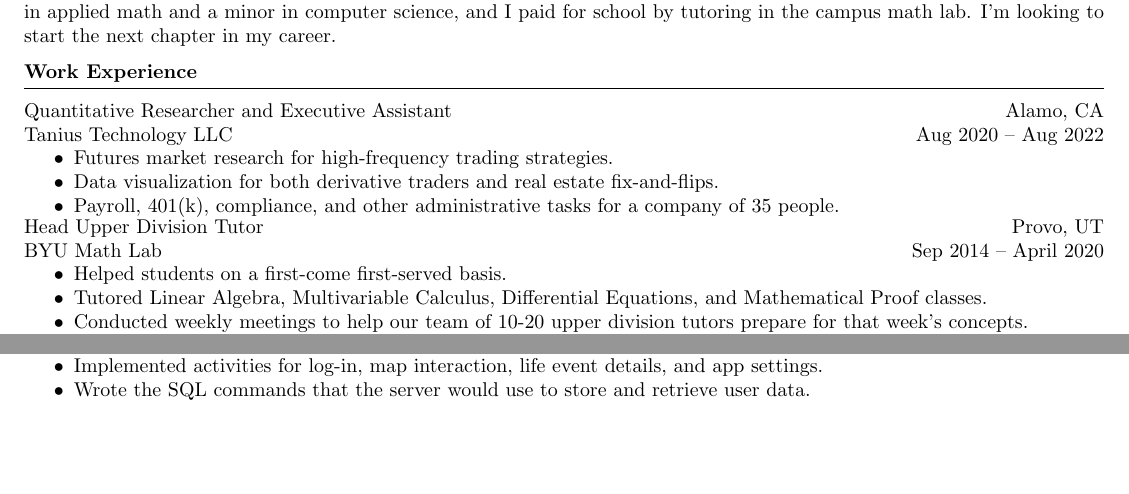
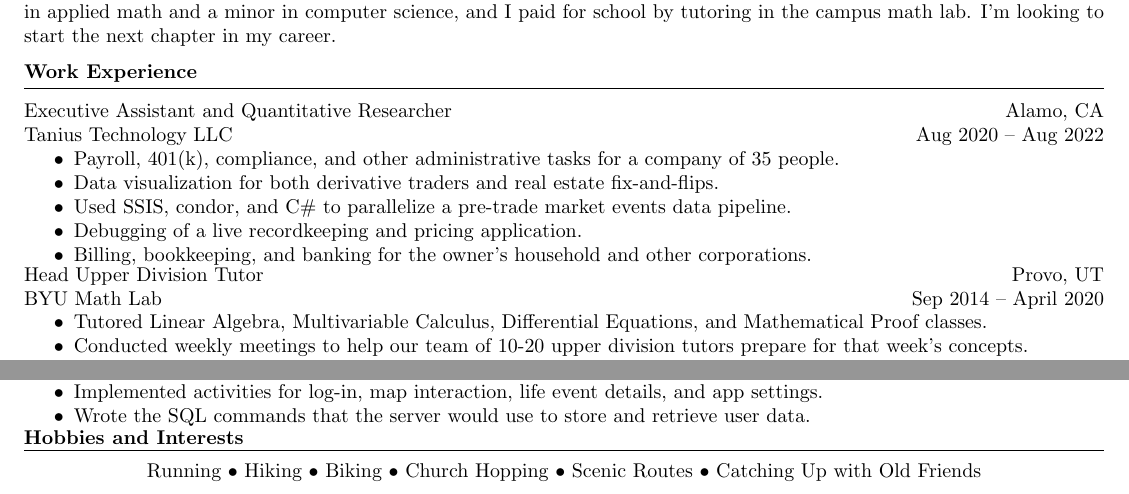
Before and after one commit to Logan-Schelly/resume, a LaTeX document (main.tex): two parts of pages 1 and 3 of 3, joined at a grey line, cut so that both start at the same text, the shorter picture padded with empty space. Compiled offline with pdfLaTeX.

Commit message:
Adding Tanius Experience

```diff
--- a/main.tex
+++ b/main.tex
@@ -94,16 +96,17 @@ I'm looking to start the next chapter in my career.
 \smallskip
 \hrule
 
-\jobInfo{Quantitative Researcher and Executive Assistant}{Alamo, CA}{Tanius Technology LLC}{Aug 2020 -- Aug 2022}
+\jobInfo{Executive Assistant and Quantitative Researcher}{Alamo, CA}{Tanius Technology LLC}{Aug 2020 -- Aug 2022}
 \begin{compactItemize}
-  \item Futures market research for high-frequency trading strategies.
+  \item Payroll, 401(k), compliance, and other administrative tasks for a company of 35 people.
   \item Data visualization for both derivative traders and real estate fix-and-flips.
-  \item Payroll, 401(k), compliance, and other administrative tasks for a company of 35 people.
+  \item Used SSIS, condor, and C\# to parallelize a pre-trade market events data pipeline.
+  \item Debugging of a live recordkeeping and pricing application.
+  \item Billing, bookkeeping, and banking for the owner's household and other corporations.
 \end{compactItemize}
 
 \jobInfo{Head Upper Division Tutor}{Provo, UT}{BYU Math Lab}{Sep 2014 -- April 2020}
 \begin{compactItemize}
-  \item Helped students on a first-come first-served basis.
   \item Tutored Linear Algebra, Multivariable Calculus, Differential Equations, and Mathematical Proof classes.
   \item Conducted weekly meetings to help our team of 10-20 upper division tutors prepare for that week's concepts.
   \item Coordinated exam reviews, and often taught them.  10 to 200 students attended, depending on enrollment and subject.
@@ -463,4 +462,16 @@ I'm looking to start the next chapter in my career.
   \subsection*{Simplex Method}
 \end{comment}
 
+\textbf{Hobbies and Interests}
+\smallskip
+\hrule
+  \begin{center}
+  Running
+  $\bullet$ Hiking
+  $\bullet$ Biking
+  $\bullet$ Church Hopping
+  $\bullet$ Scenic Routes
+  $\bullet$ Catching Up with Old Friends
+  \end{center}
+
 \end{document}
```
Also changed, not shown: main.pdf, main.tex (8 more changed lines).
